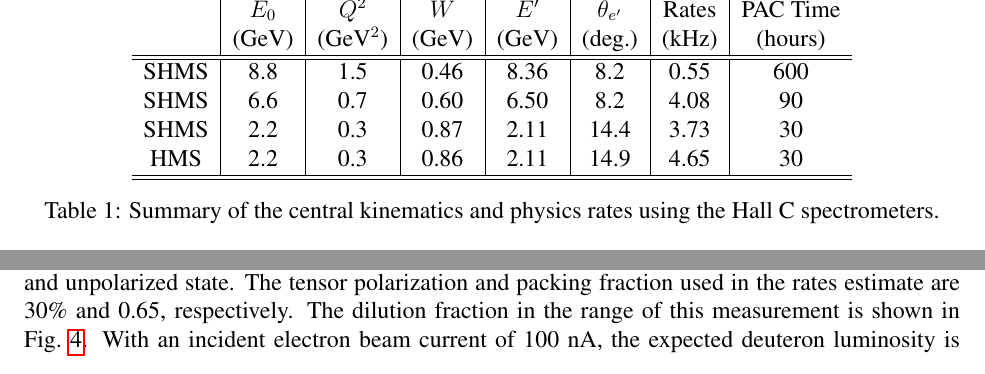
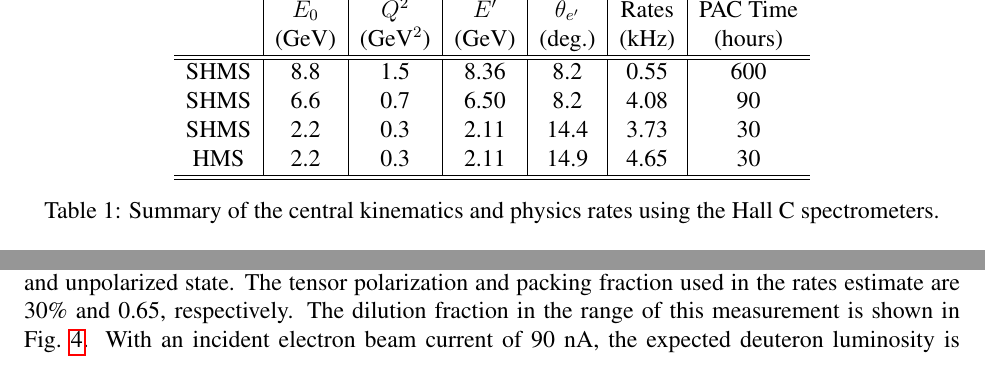
Before and after one commit to ellie-long/PAC42_Tensor_Asymmetry_Azz, a LaTeX paper (azz.tex, which reads input/defs.tex, input/kinematics.tex): two parts of page 8 of 21, joined at a grey line, cut so that both start at the same text. Compiled offline with pdfLaTeX.

Commit message:
Updated plots to 90nA
Updated plots to 90nA, removed W from kinematics table. Still need to
update statistics table to 90nA, will do after reboot.

```diff
--- a/input/defs.tex
+++ b/input/defs.tex
@@ -23,7 +23,7 @@
 \def\PF{0.65}   % Packing Factor
 \def\DF{0.285}   % Dilution Factor
 \def\TARGET{ND$_3$ }
-\def\CURRENT{100 } % nanoAmps
+\def\CURRENT{90 } % nanoAmps
 \def\LUMI{$1.3\times 10^{35}~\mathrm{cm}^{-2}\mathrm{s}^{-1}$}
 
 \def\be{\begin{eqnarray*}}
--- a/input/kinematics.tex
+++ b/input/kinematics.tex
@@ -1,16 +1,27 @@
 \subsection{Kinematics}
 \begin{table}
 \begin{center}
-\begin{tabular}{c|c|c|c|c|c|c|c}
-& $E_0$ & $Q^2$    &  $W$  	& $E'$  &    $\theta_{e'}$  &  Rates   & PAC Time   \\
-& (GeV) & (GeV$^2$)  			& (GeV) 			& (GeV)  &     (deg.)   &   (kHz)  & (hours) \\
+%\begin{tabular}{c|c|c|c|c|c|c|c}
+%& $E_0$ & $Q^2$    &  $W$  	& $E'$  &    $\theta_{e'}$  &  Rates   & PAC Time   \\
+%& (GeV) & (GeV$^2$)  			& (GeV) 			& (GeV)  &     (deg.)   &   (kHz)  & (hours) \\
+%\multicolumn{2}{|c|}{$\times 10^{-2}$}
+%\hline\hline
+%Spec    E0		Q2		W		P0		 Theta		 Rates		Time
+%SHMS & 8.8	&  1.5	&  0.46	&  8.36	&    8.2 	&    0.55	&   600 \\
+%SHMS & 6.6	&  0.7	&  0.60	&  6.50	&    8.2 	&    4.08	&   90 \\
+%SHMS & 2.2	&  0.3	&  0.87	&  2.11	&    14.4 	&    3.73	&   30 \\
+%HMS  & 2.2	&  0.3	&  0.86	&  2.11	&    14.9	&    4.65	&   30 \\
+
+\begin{tabular}{c|c|c|c|c|c|c}
+& $E_0$ & $Q^2$    	& $E'$  &    $\theta_{e'}$  &  Rates   & PAC Time   \\
+& (GeV) & (GeV$^2$)  & (GeV)  &     (deg.)   &   (kHz)  & (hours) \\
 %\multicolumn{2}{|c|}{$\times 10^{-2}$}
 \hline\hline
-%Spec    E0		Q2		W		P0		 Theta		 Rates		Time
-SHMS & 8.8	&  1.5	&  0.46	&  8.36	&    8.2 	&    0.55	&   600 \\
-SHMS & 6.6	&  0.7	&  0.60	&  6.50	&    8.2 	&    4.08	&   90 \\
-SHMS & 2.2	&  0.3	&  0.87	&  2.11	&    14.4 	&    3.73	&   30 \\
-HMS  & 2.2	&  0.3	&  0.86	&  2.11	&    14.9	&    4.65	&   30 \\
+%Spec    E0		Q2		P0		 Theta		 Rates		Time
+SHMS & 8.8	&  1.5	&  8.36	&    8.2 	&    0.55	&   600 \\
+SHMS & 6.6	&  0.7	&  6.50	&    8.2 	&    4.08	&   90 \\
+SHMS & 2.2	&  0.3	&  2.11	&    14.4 	&    3.73	&   30 \\
+HMS  & 2.2	&  0.3	&  2.11	&    14.9	&    4.65	&   30 \\
 
 \hline\hline
 \end{tabular}
```
Also changed, not shown: azz.pdf, figs/Pzz_30_q2_03_07_Azz_fs.eps, figs/Pzz_30_q2_03_07_Azz_fs.svg, figs/Pzz_30_q2_15_Azz_w_misak.eps, figs/Pzz_30_q2_15_Azz_w_misak.svg, 2 other files.
